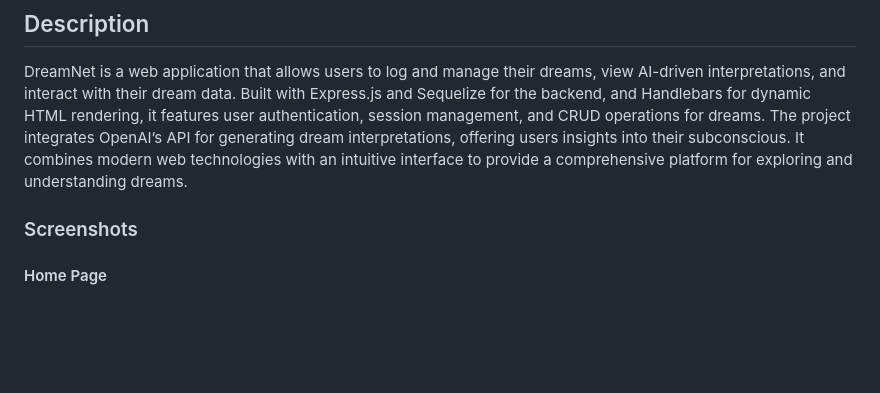
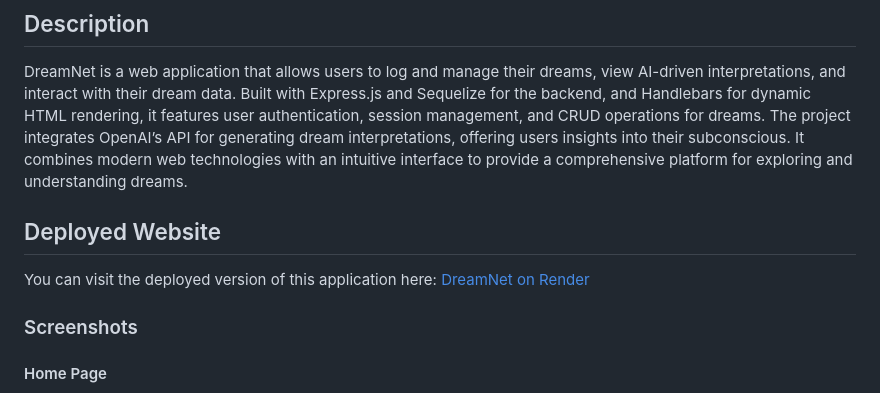
Before and after one commit to demichele-c/DreamNet, a Markdown page: README.md, the part around the change. Rendered like a GitHub page; blank space fills up the shorter version.

```diff
--- a/README.md
+++ b/README.md
@@ -5,6 +5,12 @@
 ## Description
 
 DreamNet is a web application that allows users to log and manage their dreams, view AI-driven interpretations, and interact with their dream data. Built with Express.js and Sequelize for the backend, and Handlebars for dynamic HTML rendering, it features user authentication, session management, and CRUD operations for dreams. The project integrates OpenAI’s API for generating dream interpretations, offering users insights into their subconscious. It combines modern web technologies with an intuitive interface to provide a comprehensive platform for exploring and understanding dreams.
+
+
+## Deployed Website
+
+You can visit the deployed version of this application here: [DreamNet on Render](https://dreamnet-4.onrender.com/)
+
 
 ### Screenshots
 
```
